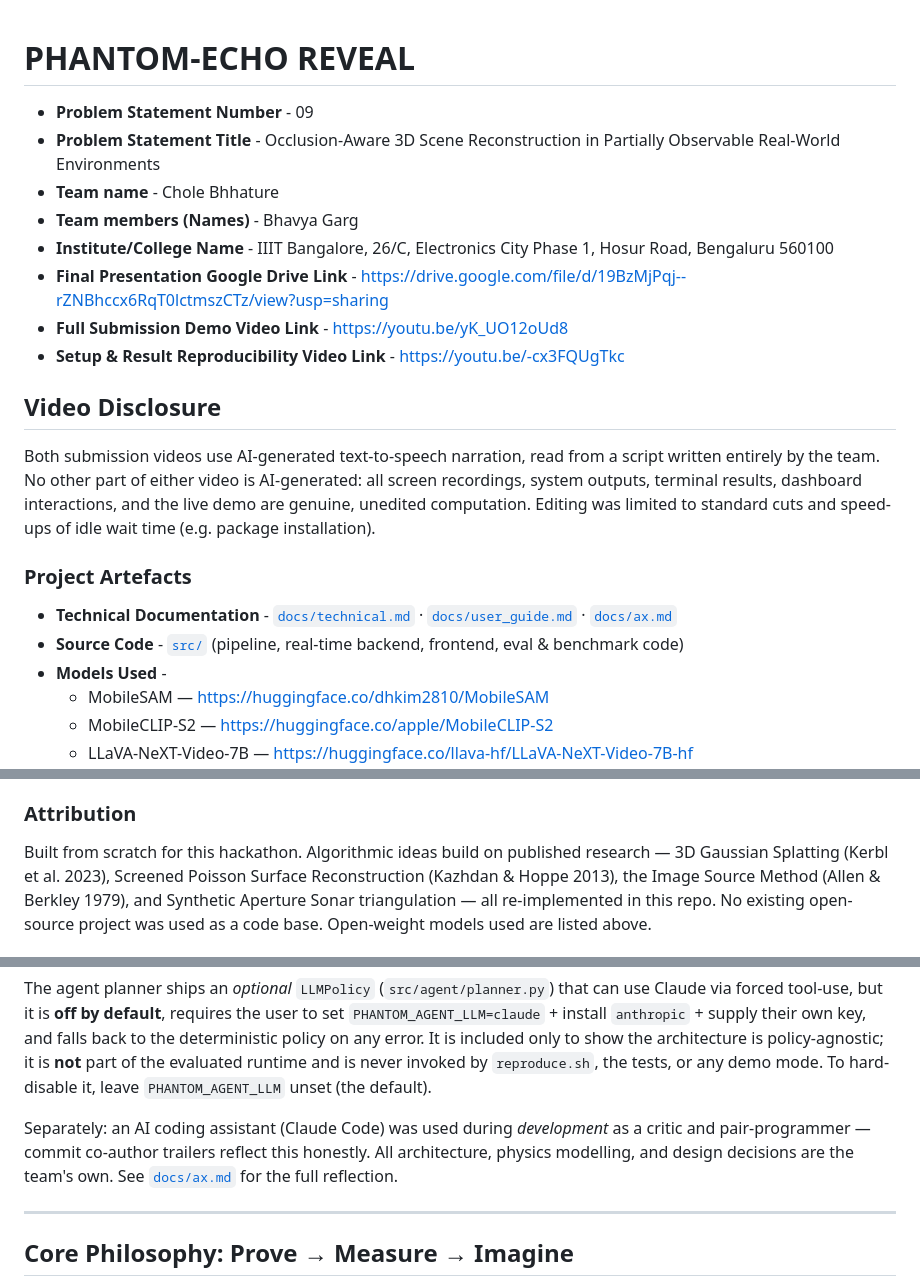
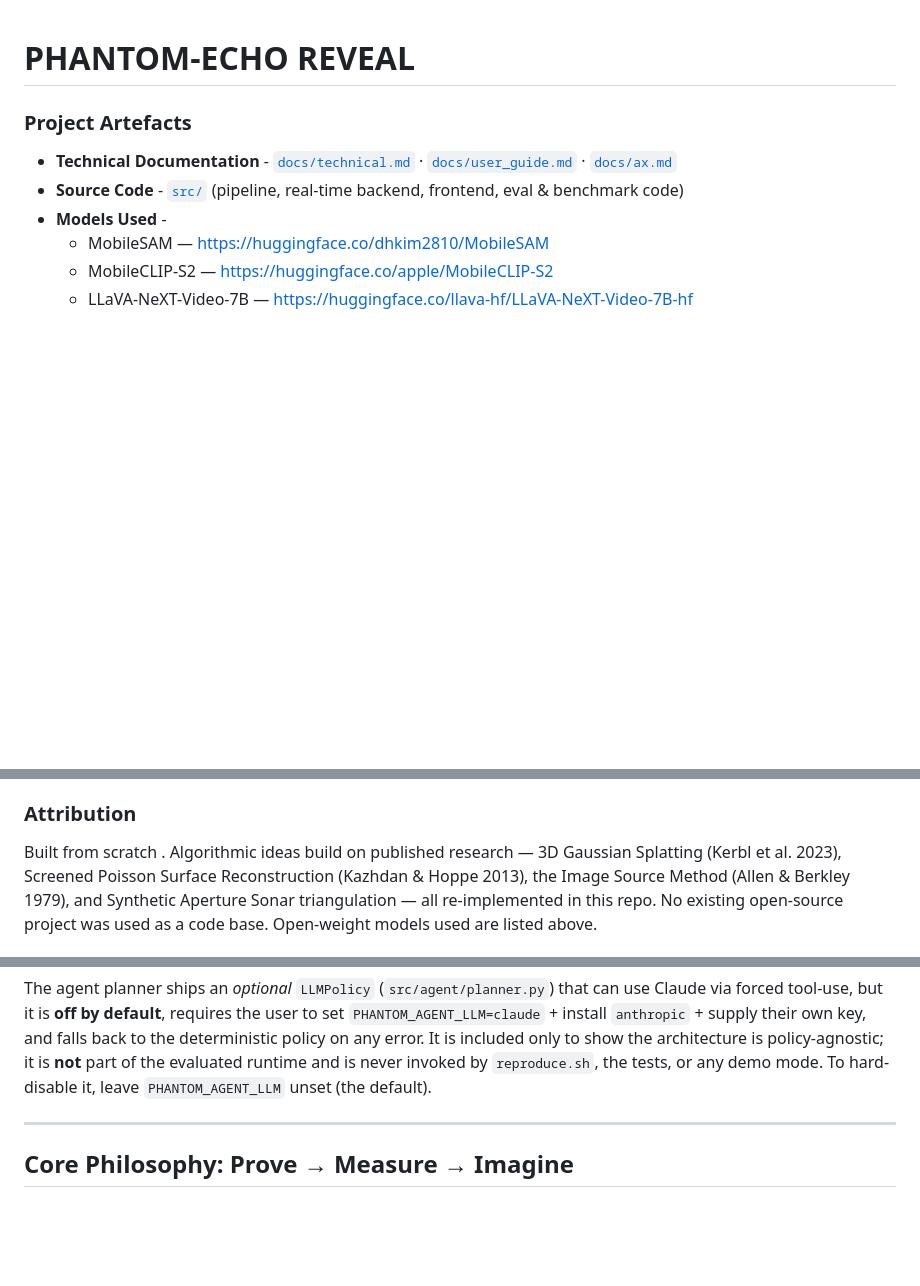
Before and after one commit to GargBhavya-tech/Phantom-Echo-Reveal, a Markdown page: README.md, 3 parts joined by grey strips. Drawn GitHub-style; blank space fills up the shorter version.

Commit message:
changes in the readme

```diff
--- a/README.md
+++ b/README.md
@@ -1,22 +1,4 @@
 # PHANTOM-ECHO REVEAL
-
-- **Problem Statement Number** - 09
-- **Problem Statement Title** - Occlusion-Aware 3D Scene Reconstruction in Partially Observable Real-World Environments
-- **Team name** - Chole Bhhature
-- **Team members (Names)** - Bhavya Garg
-- **Institute/College Name** - IIIT Bangalore, 26/C, Electronics City Phase 1, Hosur Road, Bengaluru 560100
-- **Final Presentation Google Drive Link** - https://drive.google.com/file/d/19BzMjPqj--rZNBhccx6RqT0lctmszCTz/view?usp=sharing
-- **Full Submission Demo Video Link** - https://youtu.be/yK_UO12oUd8
-- **Setup & Result Reproducibility Video Link** - https://youtu.be/-cx3FQUgTkc
-
-## Video Disclosure
-
-Both submission videos use AI-generated text-to-speech narration, read
-from a script written entirely by the team. No other part of either
-video is AI-generated: all screen recordings, system outputs, terminal
-results, dashboard interactions, and the live demo are genuine,
-unedited computation. Editing was limited to standard cuts and
-speed-ups of idle wait time (e.g. package installation).
 
 ### Project Artefacts
 
@@ -34,7 +16,7 @@ speed-ups of idle wait time (e.g. package installation).
 
 ### Attribution
 
-Built from scratch for this hackathon. Algorithmic ideas build on published research —
+Built from scratch . Algorithmic ideas build on published research —
 3D Gaussian Splatting (Kerbl et al. 2023), Screened Poisson Surface Reconstruction
 (Kazhdan & Hoppe 2013), the Image Source Method (Allen & Berkley 1979), and Synthetic
 Aperture Sonar triangulation — all re-implemented in this repo. No existing open-source
@@ -56,11 +38,6 @@ key, and falls back to the deterministic policy on any error. It is included
 only to show the architecture is policy-agnostic; it is **not** part of the
 evaluated runtime and is never invoked by `reproduce.sh`, the tests, or any demo
 mode. To hard-disable it, leave `PHANTOM_AGENT_LLM` unset (the default).
-
-Separately: an AI coding assistant (Claude Code) was used during *development*
-as a critic and pair-programmer — commit co-author trailers reflect this
-honestly. All architecture, physics modelling, and design decisions are the
-team's own. See [`docs/ax.md`](docs/ax.md) for the full reflection.
 
 ---
 
```
